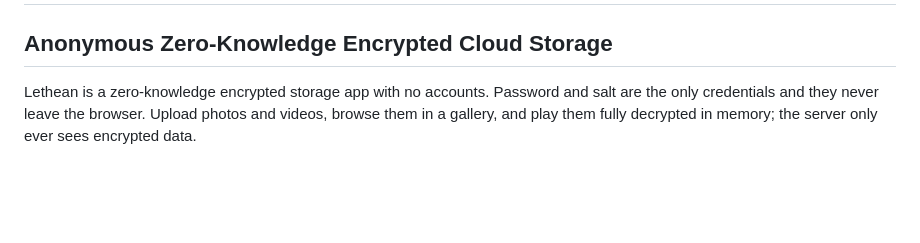
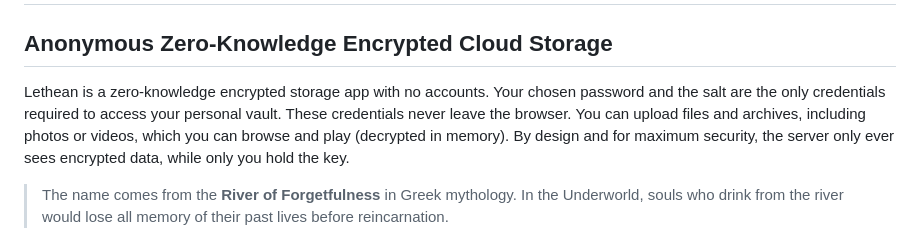
Before and after one commit to umutcamliyurt/Lethean, a Markdown page: README.md, the part around the change. GitHub-like rendering; blank space fills up the shorter version.

```diff
--- a/README.md
+++ b/README.md
@@ -2,7 +2,9 @@
 
 ## Anonymous Zero-Knowledge Encrypted Cloud Storage
 
-Lethean is a zero-knowledge encrypted storage app with no accounts. Password and salt are the only credentials and they never leave the browser. Upload photos and videos, browse them in a gallery, and play them fully decrypted in memory; the server only ever sees encrypted data.
+Lethean is a zero-knowledge encrypted storage app with no accounts. Your chosen password and the salt are the only credentials required to access your personal vault. These credentials never leave the browser. You can upload files and archives, including photos or videos, which you can browse and play (decrypted in memory). By design and for maximum security, the server only ever sees encrypted data, while only you hold the key.
+
+> The name comes from the **River of Forgetfulness** in Greek mythology. In the Underworld, souls who drink from the river would lose all memory of their past lives before reincarnation.
 
 ![screenshot](screenshot.png)
 
```
